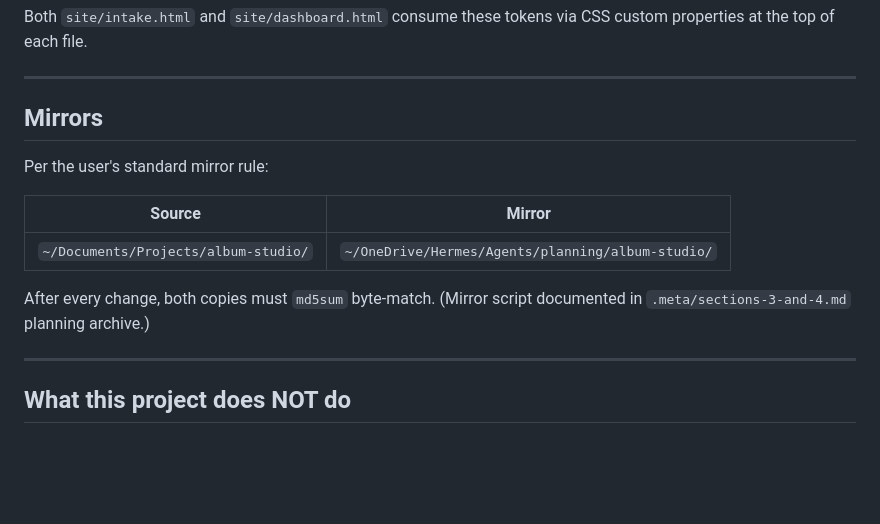
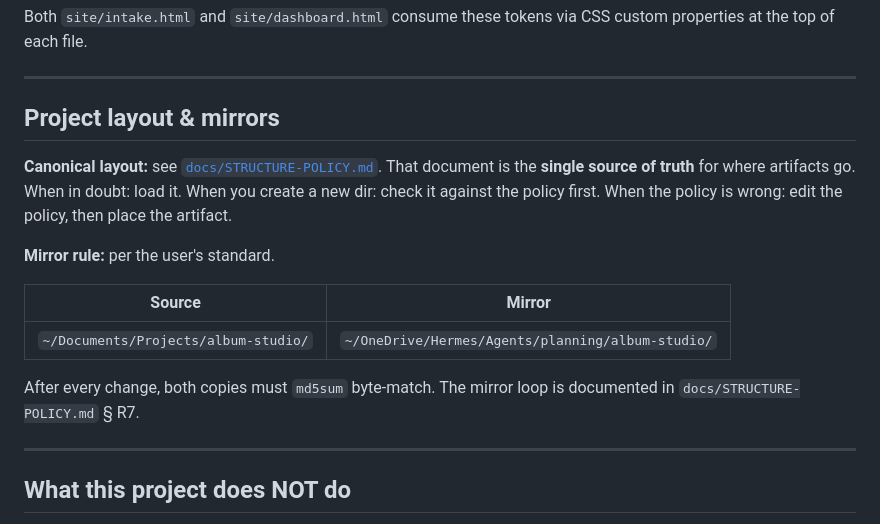
Before and after one commit to LegendaryLionMan/sonic-sounds, a Markdown page: README.md, the part around the change. Drawn GitHub-style; blank space fills up the shorter version.

Commit message:
Update README to reference docs/STRUCTURE-POLICY.md
The 'Mirrors' section was self-referential and referenced .meta/ for the
mirror loop script. Both are now superseded by STRUCTURE-POLICY.md.

The new 'Project layout & mirrors' section points readers at the policy
as the single source of truth for placement, and notes the mirror rule
(R7) is documented there.

```diff
--- a/README.md
+++ b/README.md
@@ -108,16 +108,21 @@ via CSS custom properties at the top of each file.
 
 ---
 
-## Mirrors
+## Project layout & mirrors
 
-Per the user's standard mirror rule:
+**Canonical layout:** see [`docs/STRUCTURE-POLICY.md`](docs/STRUCTURE-POLICY.md).
+That document is the **single source of truth** for where artifacts go. When in
+doubt: load it. When you create a new dir: check it against the policy first.
+When the policy is wrong: edit the policy, then place the artifact.
+
+**Mirror rule:** per the user's standard.
 
 | Source | Mirror |
 |---|---|
 | `~/Documents/Projects/album-studio/` | `~/OneDrive/Hermes/Agents/planning/album-studio/` |
 
-After every change, both copies must `md5sum` byte-match. (Mirror script
-documented in `.meta/sections-3-and-4.md` planning archive.)
+After every change, both copies must `md5sum` byte-match. The mirror loop is
+documented in `docs/STRUCTURE-POLICY.md` § R7.
 
 ---
 
```
